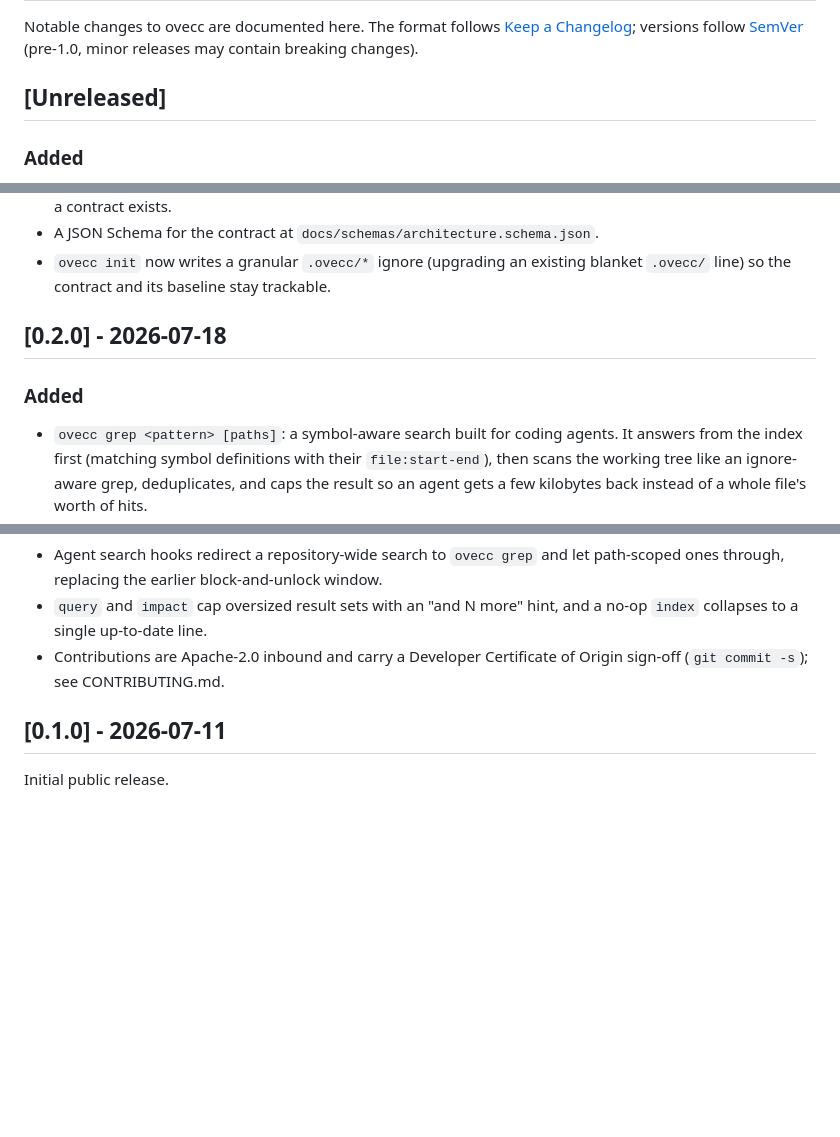
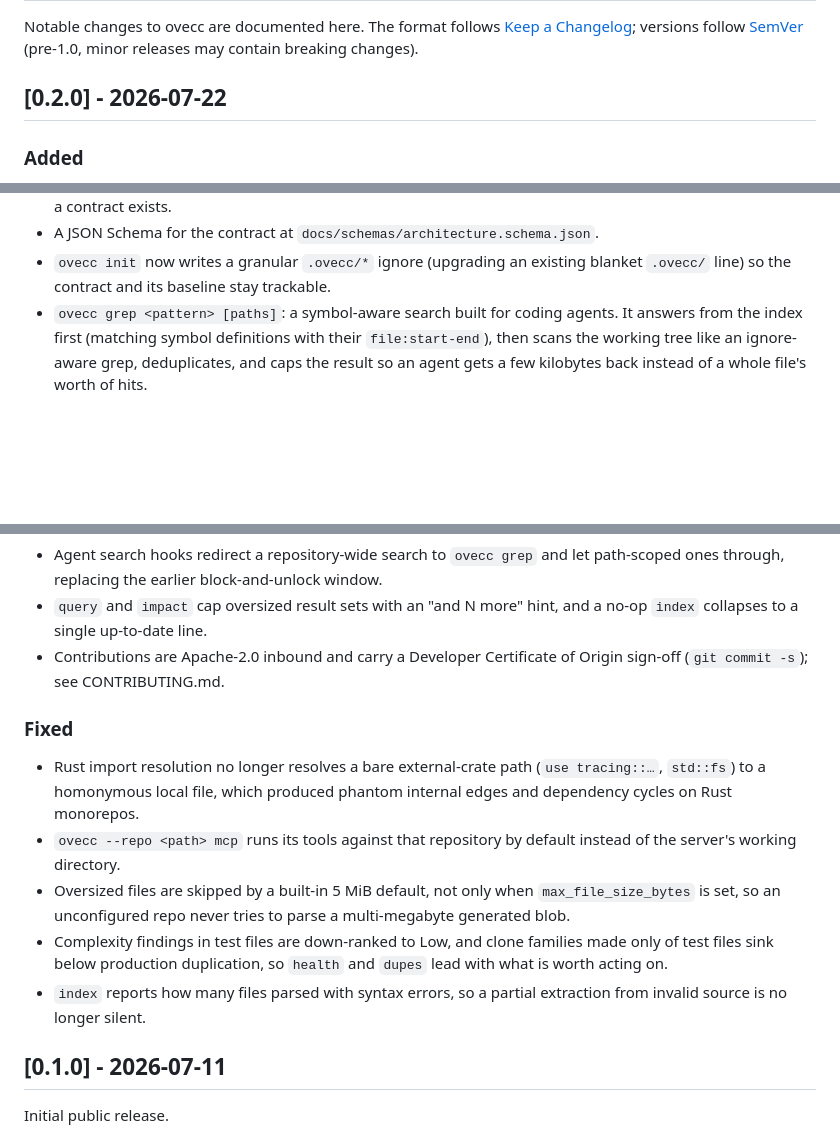
Before and after one commit to Ovecc-labs/ovecc, a Markdown page: CHANGELOG.md, 3 parts joined by grey strips. Rendered like a GitHub page; blank space fills up the shorter version.

```diff
--- a/CHANGELOG.md
+++ b/CHANGELOG.md
@@ -5,7 +5,7 @@ Notable changes to ovecc are documented here. The format follows
 [SemVer](https://semver.org/) (pre-1.0, minor releases may contain breaking
 changes).
 
-## [Unreleased]
+## [0.2.0] - 2026-07-22
 
 ### Added
 
@@ -62,11 +62,6 @@ changes).
 - A JSON Schema for the contract at `docs/schemas/architecture.schema.json`.
 - `ovecc init` now writes a granular `.ovecc/*` ignore (upgrading an existing
   blanket `.ovecc/` line) so the contract and its baseline stay trackable.
-
-## [0.2.0] - 2026-07-18
-
-### Added
-
 - `ovecc grep <pattern> [paths]`: a symbol-aware search built for coding
   agents. It answers from the index first (matching symbol definitions with
   their `file:start-end`), then scans the working tree like an ignore-aware
@@ -103,6 +98,22 @@ changes).
 - Contributions are Apache-2.0 inbound and carry a Developer Certificate of
   Origin sign-off (`git commit -s`); see CONTRIBUTING.md.
 
+### Fixed
+
+- Rust import resolution no longer resolves a bare external-crate path
+  (`use tracing::…`, `std::fs`) to a homonymous local file, which produced
+  phantom internal edges and dependency cycles on Rust monorepos.
+- `ovecc --repo <path> mcp` runs its tools against that repository by default
+  instead of the server's working directory.
+- Oversized files are skipped by a built-in 5 MiB default, not only when
+  `max_file_size_bytes` is set, so an unconfigured repo never tries to parse a
+  multi-megabyte generated blob.
+- Complexity findings in test files are down-ranked to Low, and clone families
+  made only of test files sink below production duplication, so `health` and
+  `dupes` lead with what is worth acting on.
+- `index` reports how many files parsed with syntax errors, so a partial
+  extraction from invalid source is no longer silent.
+
 ## [0.1.0] - 2026-07-11
 
 Initial public release.
```
Also changed, not shown: README.md (+5 -1 lines).
